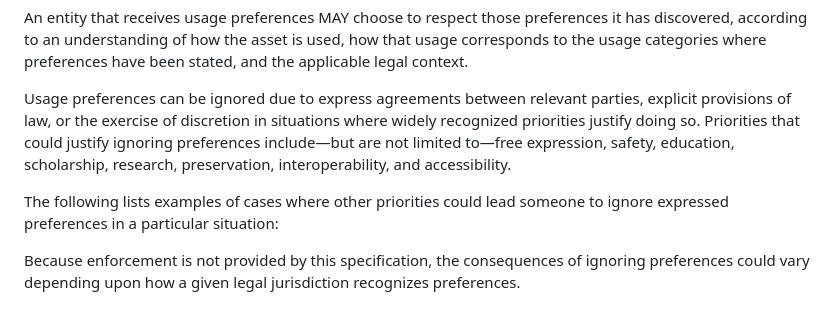
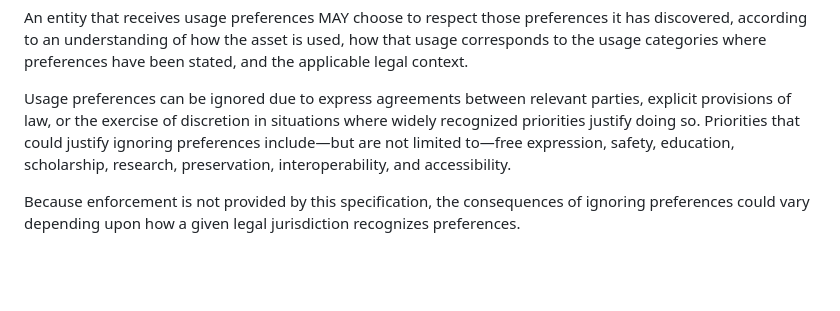
Before and after one commit to TimidRobot/ietf-aipref-exclusions, a Markdown page: draft-zehta-aipref-exclusions.md, the part around the change. Drawn GitHub-style; blank space fills up the shorter version.

Commit message:
remove additional text

```diff
--- a/draft-zehta-aipref-exclusions.md
+++ b/draft-zehta-aipref-exclusions.md
@@ -174,10 +174,6 @@ ignoring preferences include—but are not limited to—free
 expression, safety, education, scholarship, research,
 preservation, interoperability, and accessibility.
 
-The following lists examples of cases
-where other priorities could lead someone to ignore expressed preferences
-in a particular situation:
-
 Because enforcement is not provided by this specification,
 the consequences of ignoring preferences could vary
 depending upon how a given legal jurisdiction recognizes preferences.
```
